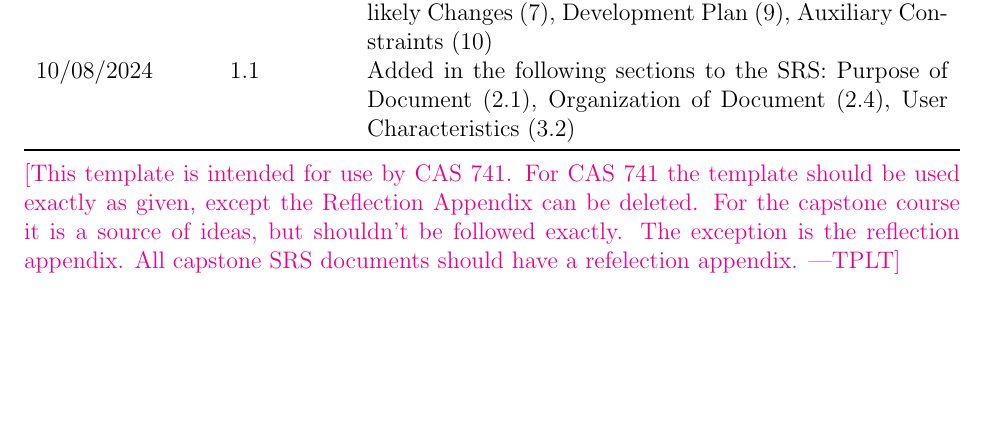
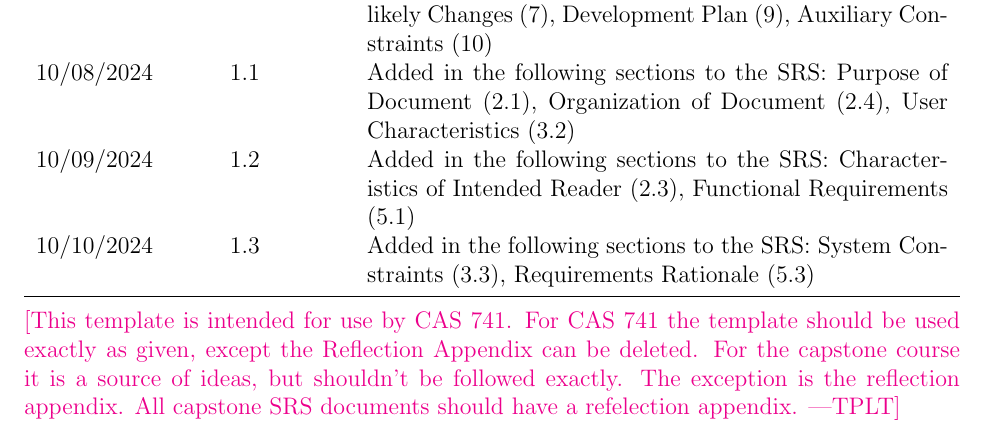
Before and after one commit to angelaw7/capstone, a LaTeX document (docs/SRS/SRS.tex): part of page 4 of 40, cut so that both start at the same text, the shorter picture padded with empty space. Compiled offline with pdfLaTeX.

Commit message:
chore: update revision history

```diff
--- a/docs/SRS/SRS.tex
+++ b/docs/SRS/SRS.tex
@@ -158,6 +158,8 @@
 \midrule
 10/07/2024 & 1.0 & Added in the following sections to the SRS: Reference Materials (1), NFRs (5.2), Likely Changes (6), Unlikely Changes (7), Development Plan (9), Auxiliary Constraints (10)\\
 10/08/2024 & 1.1 & Added in the following sections to the SRS: Purpose of Document (2.1), Organization of Document (2.4), User Characteristics (3.2)\\
+10/09/2024 & 1.2 & Added in the following sections to the SRS: Characteristics of Intended Reader (2.3), Functional Requirements (5.1)\\
+10/10/2024 & 1.3 & Added in the following sections to the SRS: System Constraints (3.3), Requirements Rationale (5.3)\\
 \bottomrule
 \end{tabularx}
 
```
Also changed, not shown: docs/SRS/SRS.pdf.
